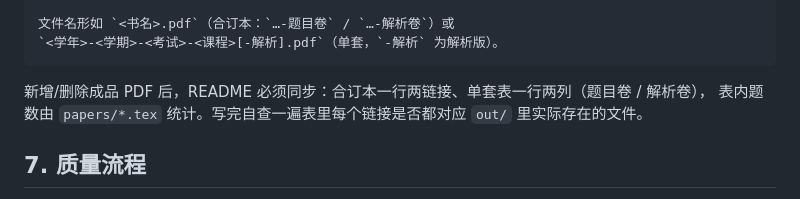
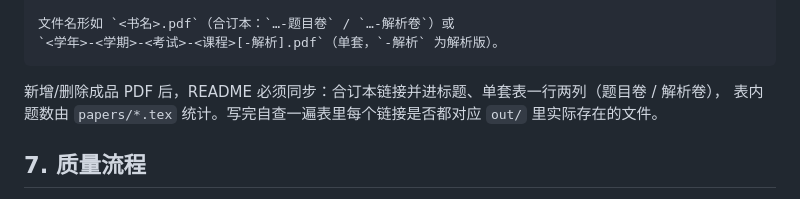
Before and after one commit to macanine/zju-linear-algebra-papers, a Markdown page: AGENTS.md, the part around the change. GitHub-like rendering.

````diff
--- a/AGENTS.md
+++ b/AGENTS.md
@@ -160,7 +160,7 @@ https://raw.githubusercontent.com/macanine/zju-linear-algebra-papers/main/out/<
 `<学年>-<学期>-<考试>-<课程>[-解析].pdf`（单套，`-解析` 为解析版）。
 ```
 
-新增/删除成品 PDF 后，README 必须同步：合订本一行两链接、单套表一行两列（题目卷 / 解析卷），
+新增/删除成品 PDF 后，README 必须同步：合订本链接并进标题、单套表一行两列（题目卷 / 解析卷），
 表内题数由 `papers/*.tex` 统计。写完自查一遍表里每个链接是否都对应 `out/` 里实际存在的文件。
 
 ## 7. 质量流程
````
Also changed, not shown: README.md (+1 -7 lines).
